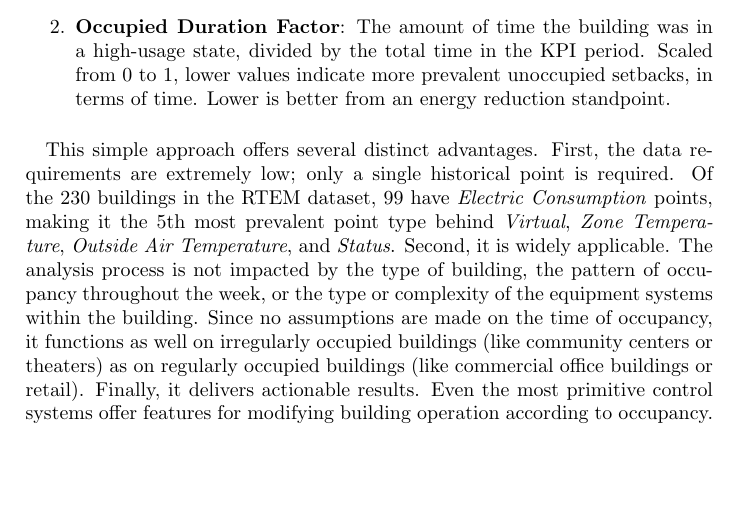
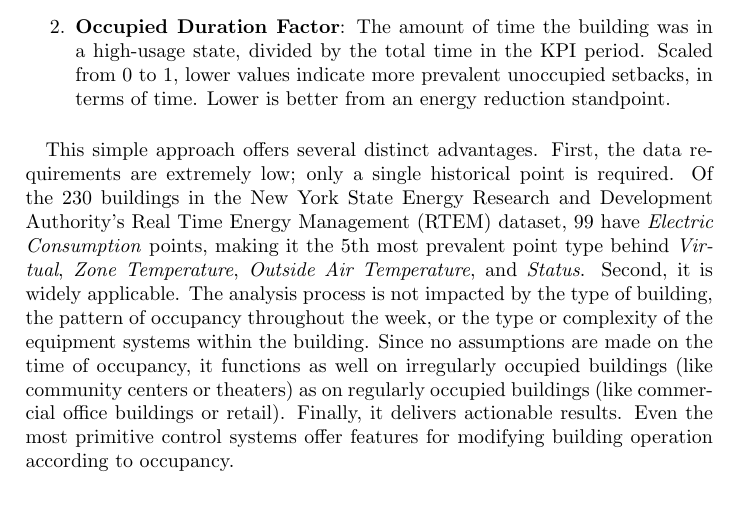
Before and after one commit to NeedleInAJayStack/RTEM-Hackathon_2022, a LaTeX document (doc/Use Case.tex): part of page 2 of 8, cut so that both start at the same text, the shorter picture padded with empty space. Compiled offline with pdfLaTeX.

Commit message:
doc: Finalizes use case report

```diff
--- a/doc/Use Case.tex
+++ b/doc/Use Case.tex
@@ -37,7 +37,7 @@ From these results, we can compute two meaningful weekly KPIs:
 \end{enumerate}
 
 \paragraph{}
-This simple approach offers several distinct advantages. First, the data requirements are extremely low; only a single historical point is required. Of the 230 buildings in the RTEM dataset, 99 have \textit{Electric Consumption} points, making it the 5th most prevalent point type behind \textit{Virtual}, \textit{Zone Temperature}, \textit{Outside Air Temperature}, and \textit{Status}. Second, it is widely applicable. The analysis process is not impacted by the type of building, the pattern of occupancy throughout the week, or the type or complexity of the equipment systems within the building. Since no assumptions are made on the time of occupancy, it functions as well on irregularly occupied buildings (like community centers or theaters) as on regularly occupied buildings (like commercial office buildings or retail). Finally, it delivers actionable results. Even the most primitive control systems offer features for modifying building operation according to occupancy.
+This simple approach offers several distinct advantages. First, the data requirements are extremely low; only a single historical point is required. Of the 230 buildings in the New York State Energy Research and Development Authority's Real Time Energy Management (RTEM) dataset, 99 have \textit{Electric Consumption} points, making it the 5th most prevalent point type behind \textit{Virtual}, \textit{Zone Temperature}, \textit{Outside Air Temperature}, and \textit{Status}. Second, it is widely applicable. The analysis process is not impacted by the type of building, the pattern of occupancy throughout the week, or the type or complexity of the equipment systems within the building. Since no assumptions are made on the time of occupancy, it functions as well on irregularly occupied buildings (like community centers or theaters) as on regularly occupied buildings (like commercial office buildings or retail). Finally, it delivers actionable results. Even the most primitive control systems offer features for modifying building operation according to occupancy.
 
 \section{Usage}
 
```
Also changed, not shown: doc/Use Case.pdf.
